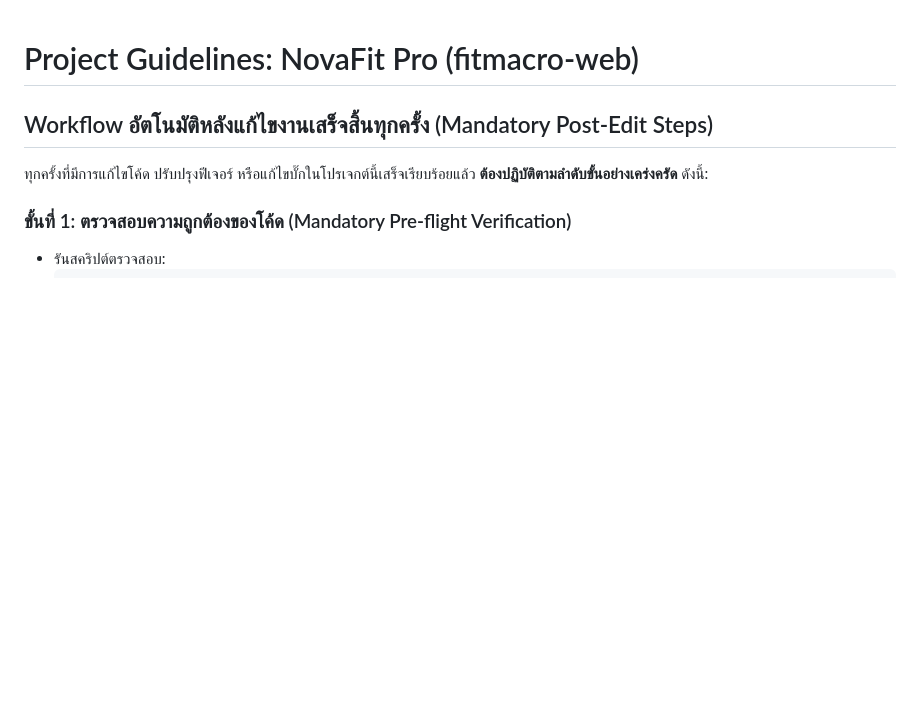
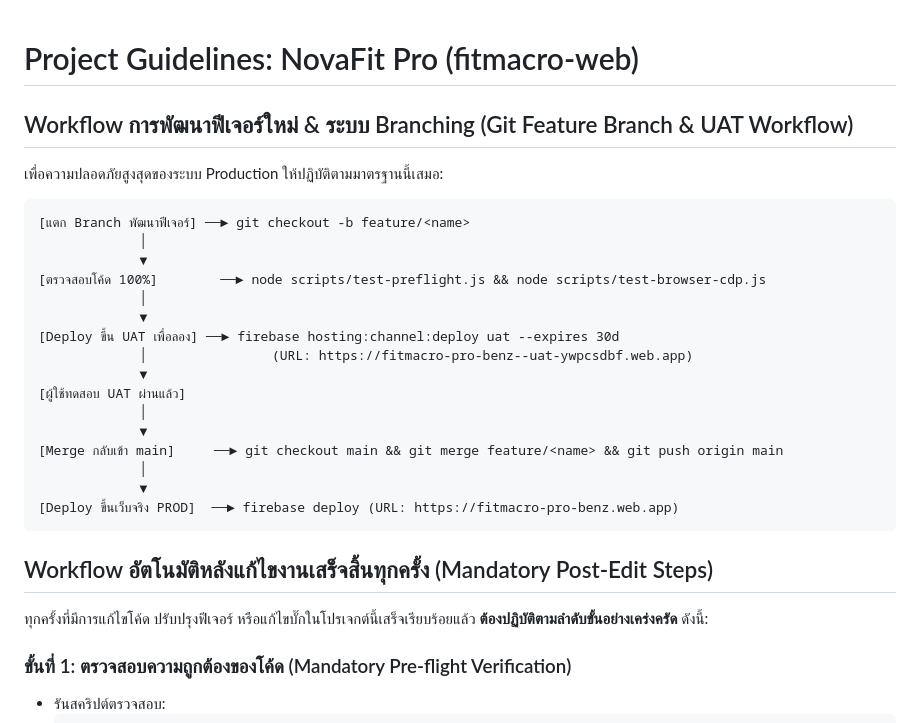
Before and after one commit to Devyhero/nova-fit-pro, a Markdown page: GEMINI.md, the part around the change. Drawn GitHub-style; blank space fills up the shorter version.

Commit message:
docs: define Git feature branching and UAT staging workflow in GEMINI.md

````diff
--- a/GEMINI.md
+++ b/GEMINI.md
@@ -1,4 +1,27 @@
 # Project Guidelines: NovaFit Pro (fitmacro-web)
+
+## Workflow การพัฒนาฟีเจอร์ใหม่ & ระบบ Branching (Git Feature Branch & UAT Workflow)
+
+เพื่อความปลอดภัยสูงสุดของระบบ Production ให้ปฏิบัติตามมาตรฐานนี้เสมอ:
+
+```
+[แตก Branch พัฒนาฟีเจอร์] ──► git checkout -b feature/<name>
+             │
+             ▼
+[ตรวจสอบโค้ด 100%]        ──► node scripts/test-preflight.js && node scripts/test-browser-cdp.js
+             │
+             ▼
+[Deploy ขึ้น UAT เพื่อลอง] ──► firebase hosting:channel:deploy uat --expires 30d
+             │                (URL: https://fitmacro-pro-benz--uat-ywpcsdbf.web.app)
+             ▼
+[ผู้ใช้ทดสอบ UAT ผ่านแล้ว]
+             │
+             ▼
+[Merge กลับเข้า main]     ──► git checkout main && git merge feature/<name> && git push origin main
+             │
+             ▼
+[Deploy ขึ้นเว็บจริง PROD]  ──► firebase deploy (URL: https://fitmacro-pro-benz.web.app)
+```
 
 ## Workflow อัตโนมัติหลังแก้ไขงานเสร็จสิ้นทุกครั้ง (Mandatory Post-Edit Steps)
 
````
